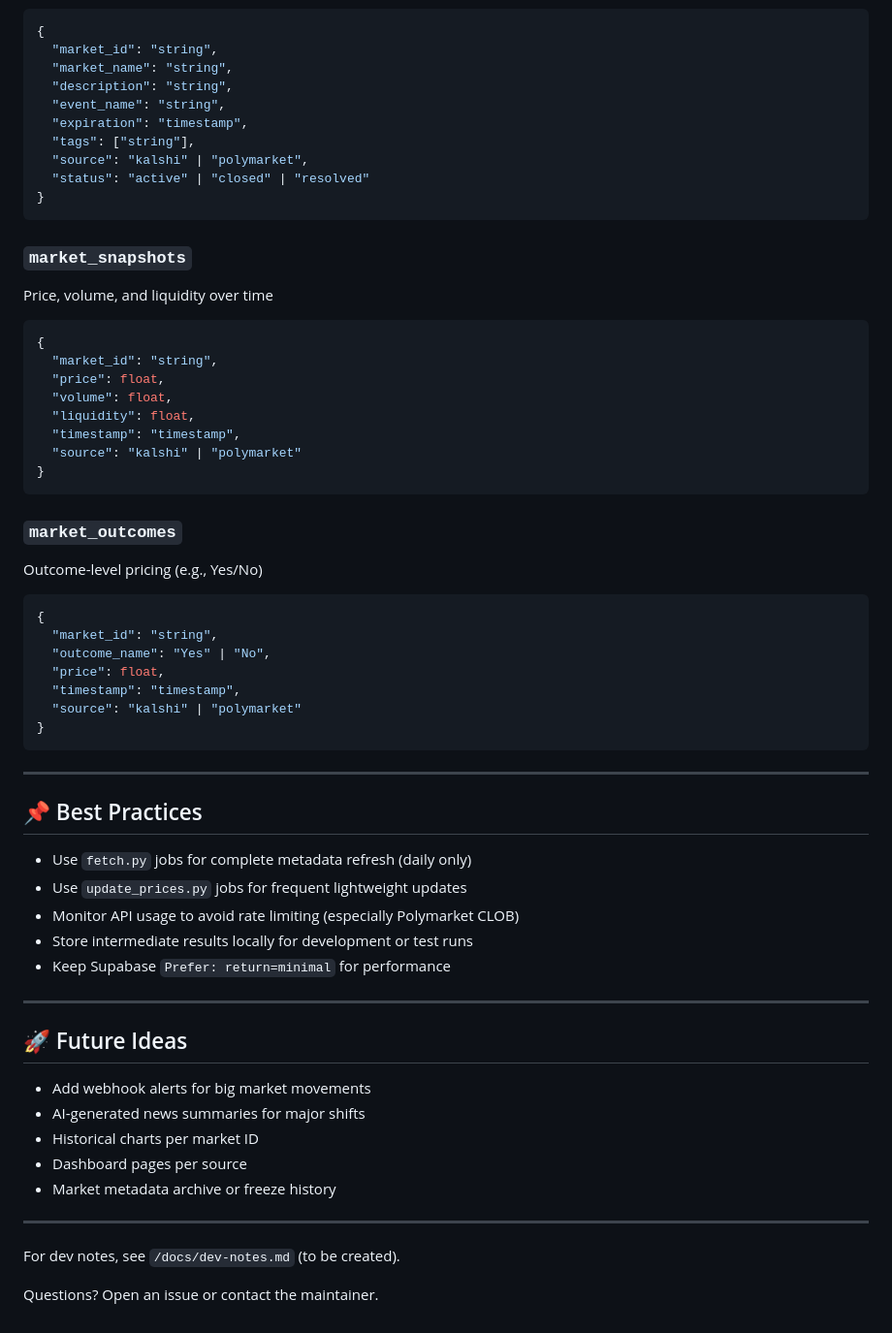
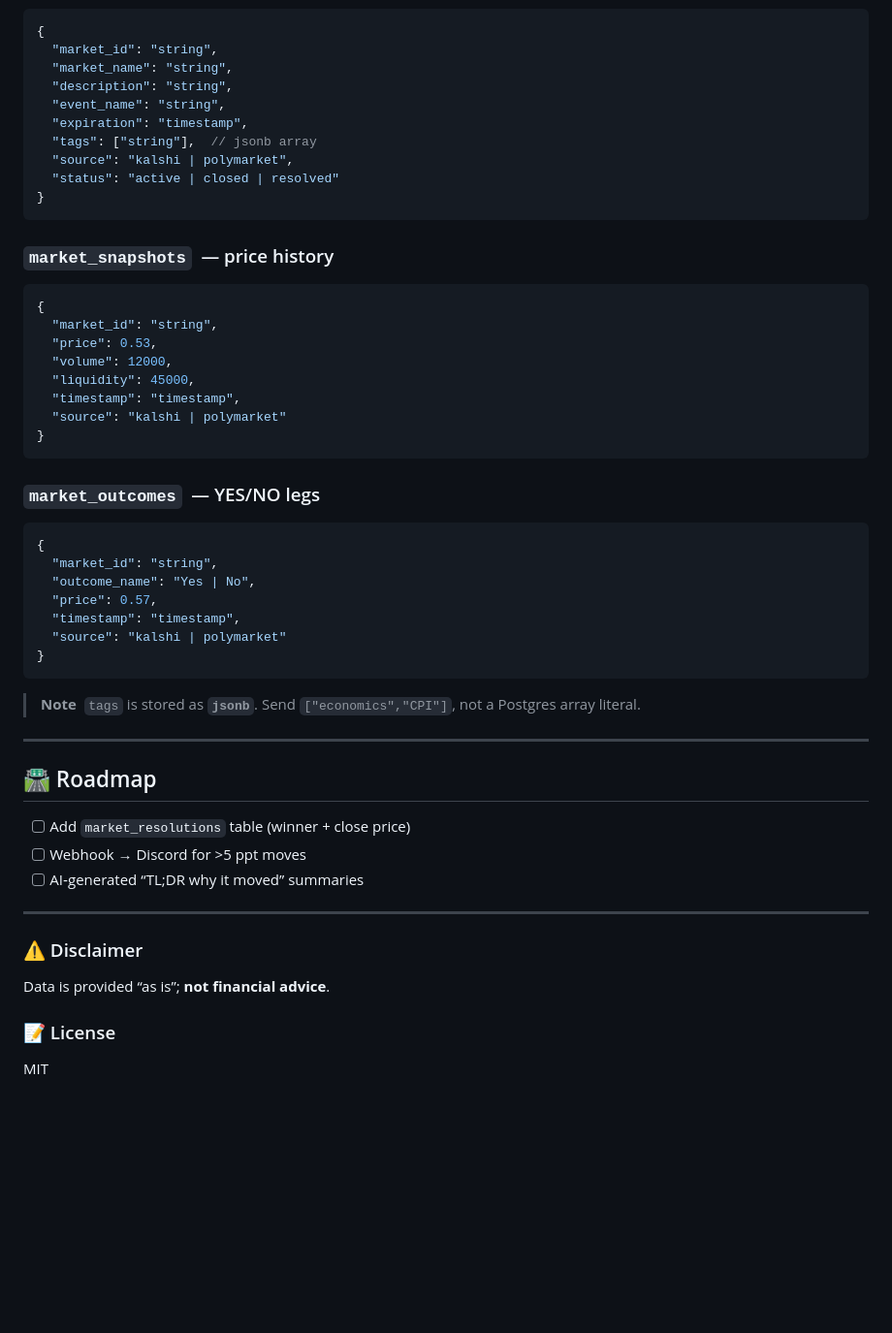
Before and after one commit to bapple999/predictionpulse-proxy, a Markdown page: readme.md, the part around one of its changes. Shown at 97% size. Drawn GitHub-style; blank space fills up the shorter version.

````diff
--- a/readme.md
+++ b/readme.md
@@ -81,63 +82,53 @@ Stores core metadata and event descriptions
   "description": "string",
   "event_name": "string",
   "expiration": "timestamp",
-  "tags": ["string"],
-  "source": "kalshi" | "polymarket",
-  "status": "active" | "closed" | "resolved"
+  "tags": ["string"],  // jsonb array
+  "source": "kalshi | polymarket",
+  "status": "active | closed | resolved"
 }
 ```
 
-### `market_snapshots`
+### `market_snapshots`  — price history
 
-Price, volume, and liquidity over time
-
-```json
+```jsonc
 {
   "market_id": "string",
-  "price": float,
-  "volume": float,
-  "liquidity": float,
+  "price": 0.53,
+  "volume": 12000,
+  "liquidity": 45000,
   "timestamp": "timestamp",
-  "source": "kalshi" | "polymarket"
+  "source": "kalshi | polymarket"
 }
 ```
 
-### `market_outcomes`
+### `market_outcomes`  — YES/NO legs
 
-Outcome-level pricing (e.g., Yes/No)
-
-```json
+```jsonc
 {
   "market_id": "string",
-  "outcome_name": "Yes" | "No",
-  "price": float,
+  "outcome_name": "Yes | No",
+  "price": 0.57,
   "timestamp": "timestamp",
-  "source": "kalshi" | "polymarket"
+  "source": "kalshi | polymarket"
 }
 ```
 
----
-
-## 📌 Best Practices
-
-* Use `fetch.py` jobs for complete metadata refresh (daily only)
-* Use `update_prices.py` jobs for frequent lightweight updates
-* Monitor API usage to avoid rate limiting (especially Polymarket CLOB)
-* Store intermediate results locally for development or test runs
-* Keep Supabase `Prefer: return=minimal` for performance
+> **Note**  `tags` is stored as **`jsonb`**. Send `["economics","CPI"]`, not a Postgres array literal.
 
 ---
 
-## 🚀 Future Ideas
+## 🛣 Roadmap
 
-* Add webhook alerts for big market movements
-* AI-generated news summaries for major shifts
-* Historical charts per market ID
-* Dashboard pages per source
-* Market metadata archive or freeze history
+* [ ] Add `market_resolutions` table (winner + close price)
+* [ ] Webhook → Discord for >5 ppt moves
+* [ ] AI‑generated “TL;DR why it moved” summaries
 
 ---
 
-For dev notes, see `/docs/dev-notes.md` (to be created).
+### ⚠️ Disclaimer
 
-Questions? Open an issue or contact the maintainer.
+Data is provided “as is”; **not financial advice**.
+
+### 📝 License
+
+MIT
````
Also changed, not shown: other parts of readme.md (+54 -53 lines).
